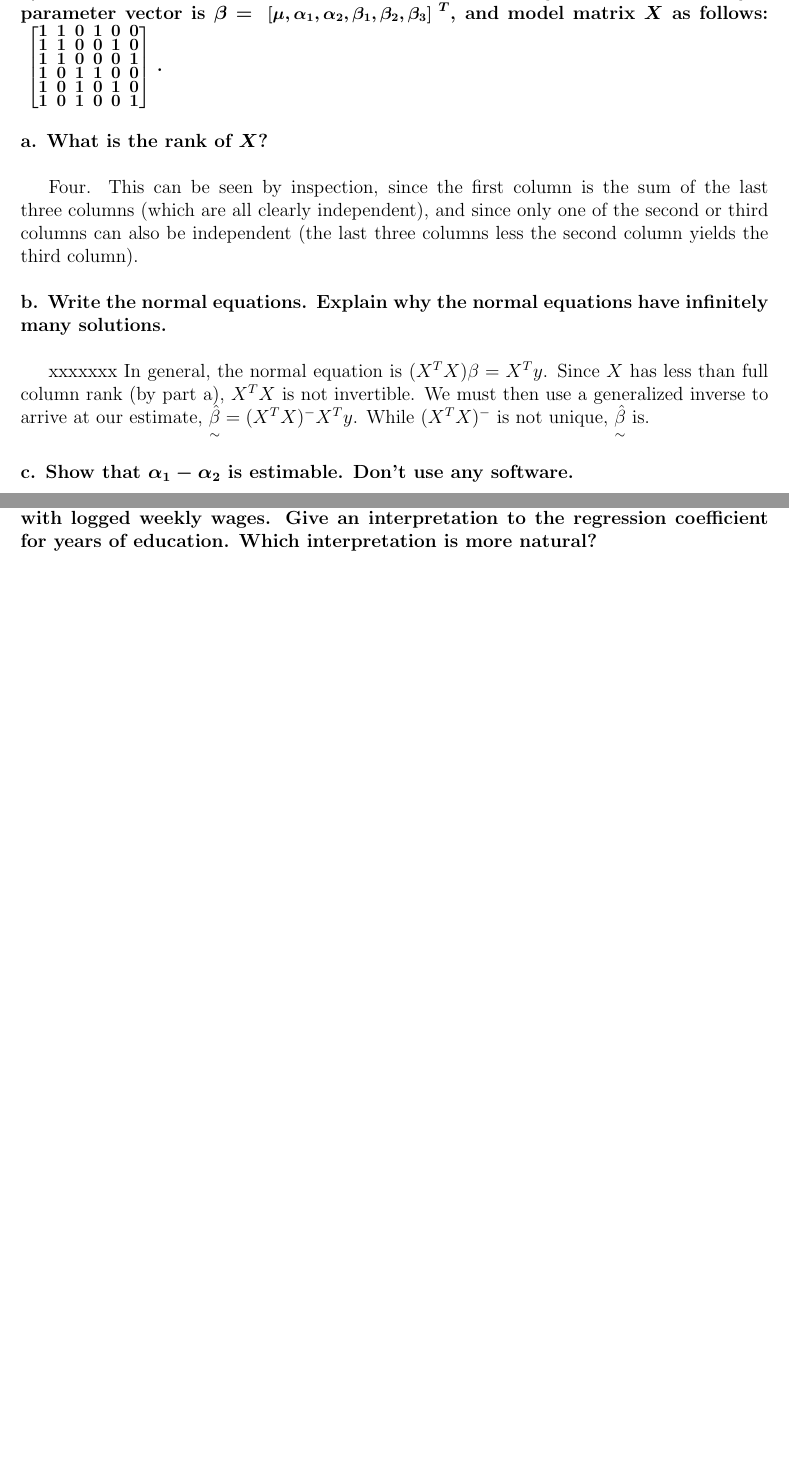
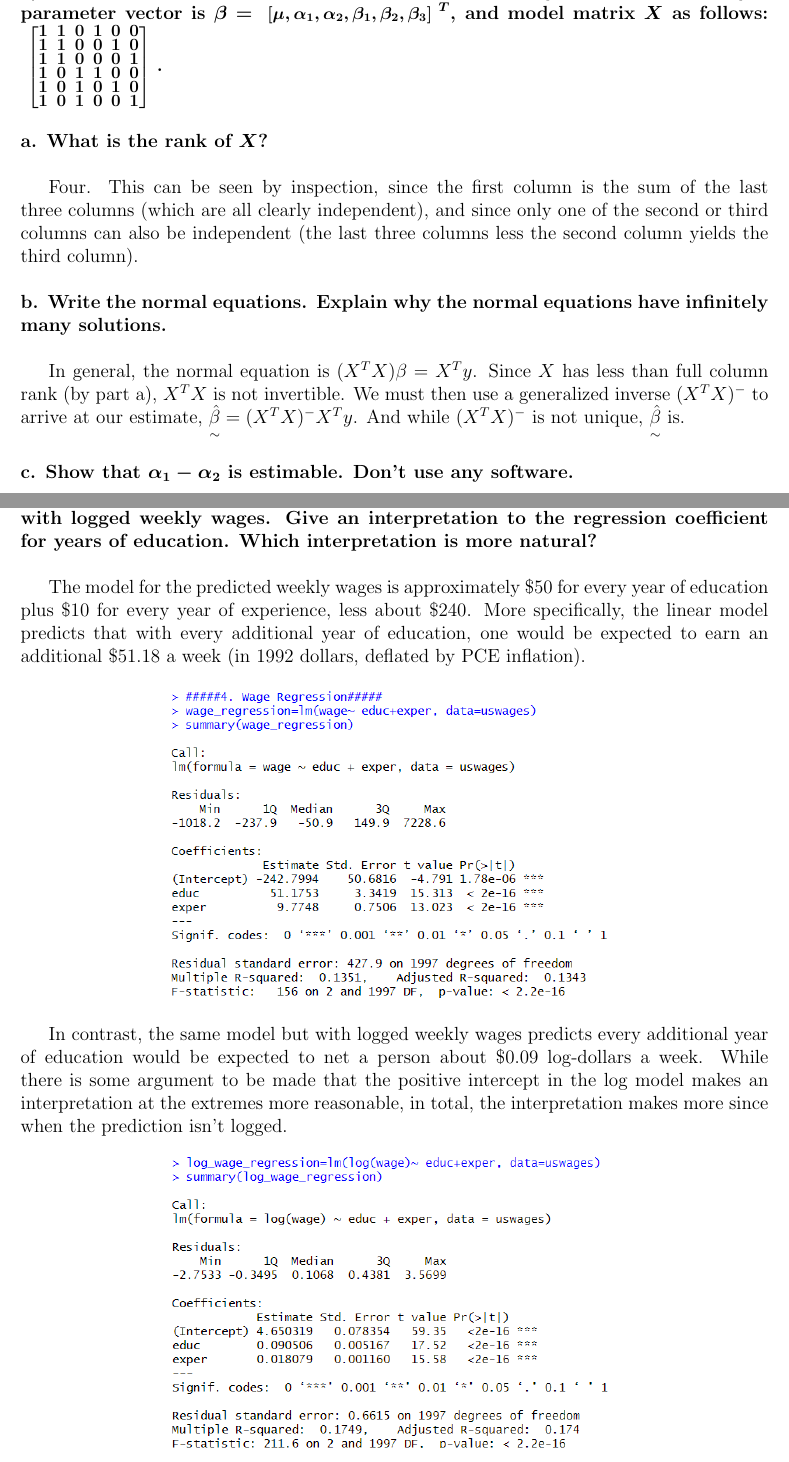
Before and after one commit to l-flaherty/ST503-HW-2, a LaTeX document (ST503 HW#2.tex): two parts of pages 2 and 5 of 7, joined at a grey line, cut so that both start at the same text, the shorter picture padded with empty space. Compiled offline with pdfLaTeX.

Commit message:
Version 2

```diff
--- a/ST503 HW#2.tex
+++ b/ST503 HW#2.tex
@@ -210,8 +210,7 @@ Four. This can be seen by inspection, since the first column is the sum of the l
 \noindent\textbf{\boldmath{b. Write the normal equations. Explain why the normal equations have infinitely many solutions.}}
 \vspace{\baselineskip}
 
-xxxxxxx
-In general, the normal equation is $(X^TX)\beta=X^T y$. Since $X$ has less than full column rank (by part a), $X^TX$ is not invertible. We must then use a generalized inverse to arrive at our estimate, $\samp{\beta}=(X^TX)^-X^T y$. While $(X^TX)^-$ is not unique, $\samp{\beta}$ is.
+In general, the normal equation is $(X^TX)\beta=X^T y$. Since $X$ has less than full column rank (by part a), $X^TX$ is not invertible. We must then use a generalized inverse $(X^TX)^-$ to arrive at our estimate, $\samp{\beta}=(X^TX)^-X^T y$. And while $(X^TX)^-$ is not unique, $\samp{\beta}$ is.
 
 
 \vspace{\baselineskip}
@@ -321,6 +320,22 @@ Since male/female is binary (female is coded as `1'), if all other predictors ar
 \noindent\textbf{\boldmath{3) The dataset `uswages' is drawn as a sample from the Current Population Survey in 1988. Fit a model with weekly wages as the resopnse and years of education and experience as predictors. Report and give a simple interpretation to the regression coefficient for years of education. Now fit the same model but with logged weekly wages. Give an interpretation to the regression coefficient for years of education. Which interpretation is more natural?}}
 \vspace{\baselineskip}
 
+The model for the predicted weekly wages is approximately \$50 for every year of education plus \$10 for every year of experience, less about \$240. More specifically, the linear model predicts that with every additional year of education, one would be expected to earn an additional \$51.18 a week (in 1992 dollars, deflated by PCE inflation).
+
+
+\begin{figure}[H]
+	\centering
+	\includegraphics[width=10cm]{Wage Regression}
+\end{figure}
+
+In contrast, the same model but with logged weekly wages predicts every additional year of education would be expected to net a person about \$0.09 log-dollars a week. While there is some argument to be made that the positive intercept in the log model makes an interpretation at the extremes more reasonable, in total, the interpretation makes more since when the prediction isn't logged.
+
+\begin{figure}[H]
+	\centering
+	\includegraphics[width=10cm]{Log Wage Regression}
+\end{figure}
+
+
 
 
 \newpage
```
Also changed, not shown: Images/Gambling R Code 1.png (added), Images/Gambling R Code 2.png (added), Images/Gambling R Code 3.png (added), Images/Gambling R Code 4.png (added), Images/Gambling R Code 5.png (added), Images/Gambling R Code 6.png (added), Images/Gambling R Code 7.png (added), Images/Log Wage Regression.png (added), Images/Wage Regression.png (added), ST503 HW#2.pdf, ST503 HW#2.tex (22 more changed lines), 1 other file.
